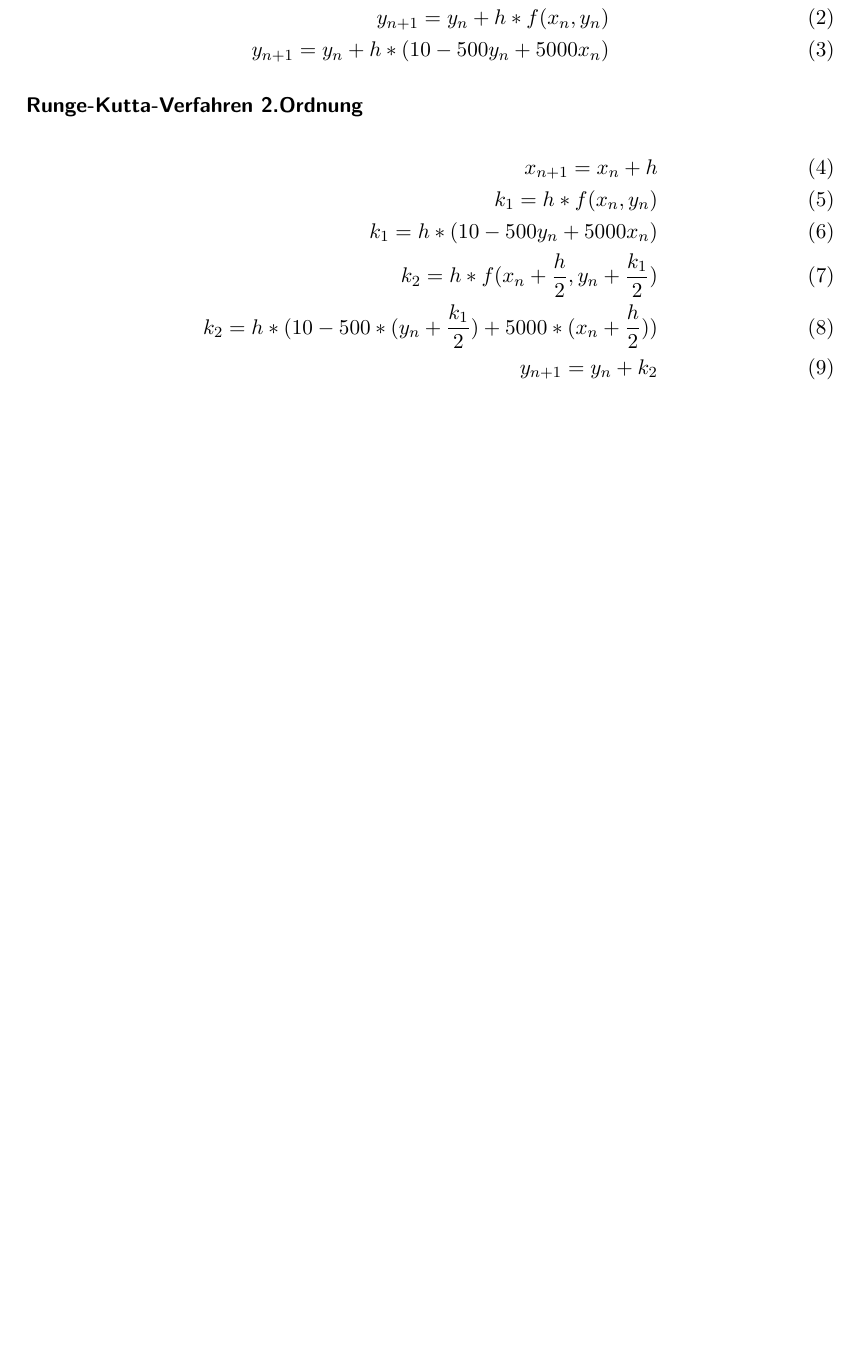
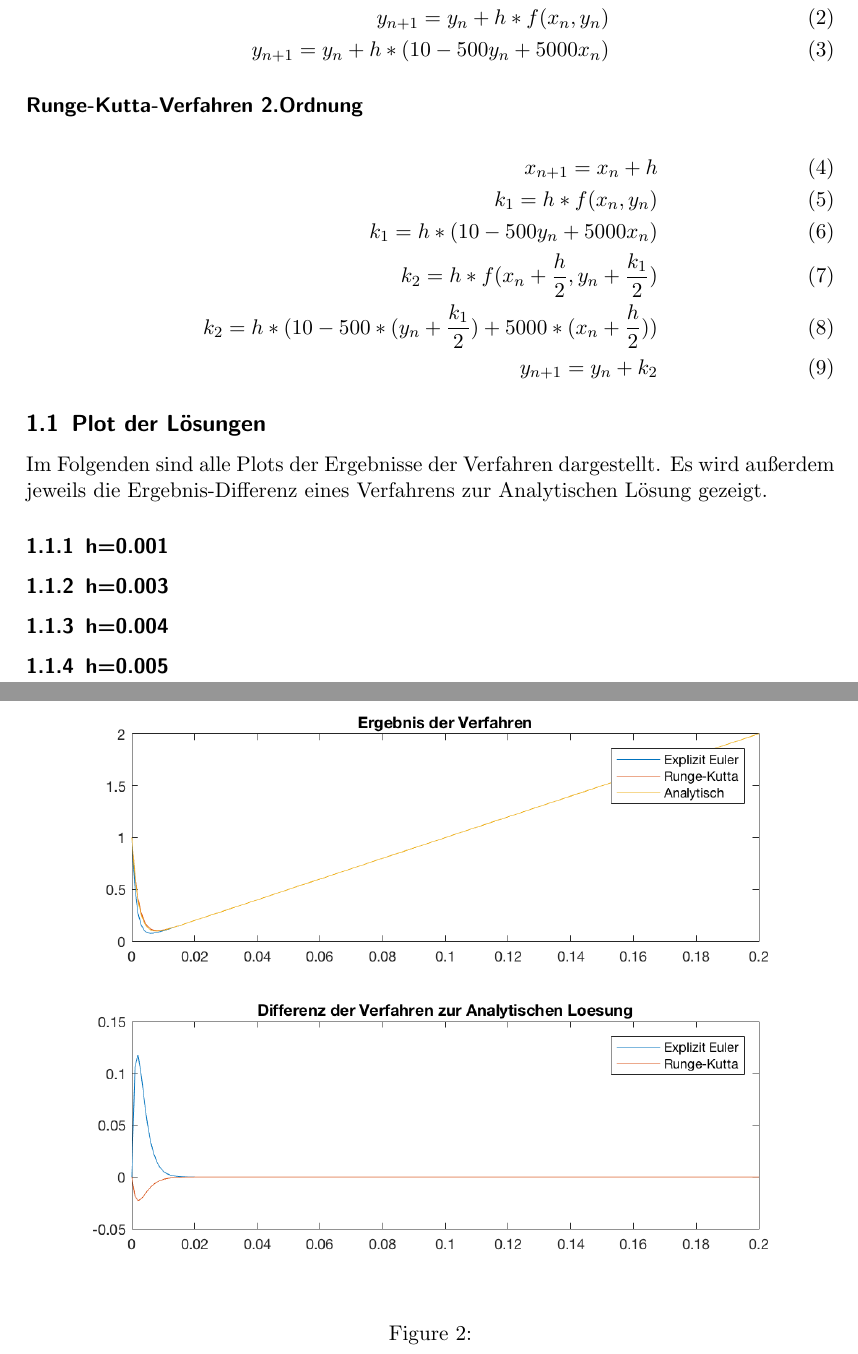
Before and after one commit to BirgerK/KL_HAW, a LaTeX paper (MDP/Aufgabe1/Protokoll/Protokoll.tex): part of page 2 of 2 before the commit and two parts of pages 2 and 3 of 6 after it, the two joined at a grey line, cut so that both start at the same text, the shorter picture padded with empty space. Compiled offline with pdfLaTeX.

Commit message:
[MDP][A1] add diff-graphics to protocol

```diff
--- a/MDP/Aufgabe1/Protokoll/Protokoll.tex
+++ b/MDP/Aufgabe1/Protokoll/Protokoll.tex
@@ -51,3 +51,14 @@ k_{2} = h*(10-500*(y_{n} + \dfrac{k_{1}}{2})+5000*(x_{n} + \dfrac{h}{2})) \\
 y_{n+1} = y_{n}+k_{2}
 \end{align}
 
+\subsection{Plot der Lösungen}
+Im Folgenden sind alle Plots der Ergebnisse der Verfahren dargestellt. Es wird außerdem jeweils die Ergebnis-Differenz eines Verfahrens zur Analytischen Lösung gezeigt.
+\subsubsection{h=0.001}
+\begin{figure}[htbp]
+\centering
+\includegraphics[width=1\linewidth]{a1_1_1}
+\caption{}
+\label{fig:a1_1_1}
+\end{figure}
+
+\subsubsection{h=0.003}
@@ -53,0 +69,4 @@ y_{n+1} = y_{n}+k_{2}
+	\label{fig:a1_1_2}
+\end{figure}
+
+\subsubsection{h=0.004}
@@ -53,0 +77,4 @@ y_{n+1} = y_{n}+k_{2}
+	\label{fig:a1_1_3}
+\end{figure}
+
+\subsubsection{h=0.005}
@@ -54 +85,4 @@ y_{n+1} = y_{n}+k_{2}
+	\label{fig:a1_1_4}
+\end{figure}
+
 \end{document}
```
Also changed, not shown: MDP/Aufgabe1/Protokoll/Protokoll.pdf, MDP/Aufgabe1/Protokoll/a1_1_1.png (added), MDP/Aufgabe1/Protokoll/a1_1_2.png (added), MDP/Aufgabe1/Protokoll/a1_1_3.png (added), MDP/Aufgabe1/Protokoll/a1_1_4.png (added), MDP/Aufgabe1/Protokoll/Protokoll.tex (16 more changed lines), 1 other file.
